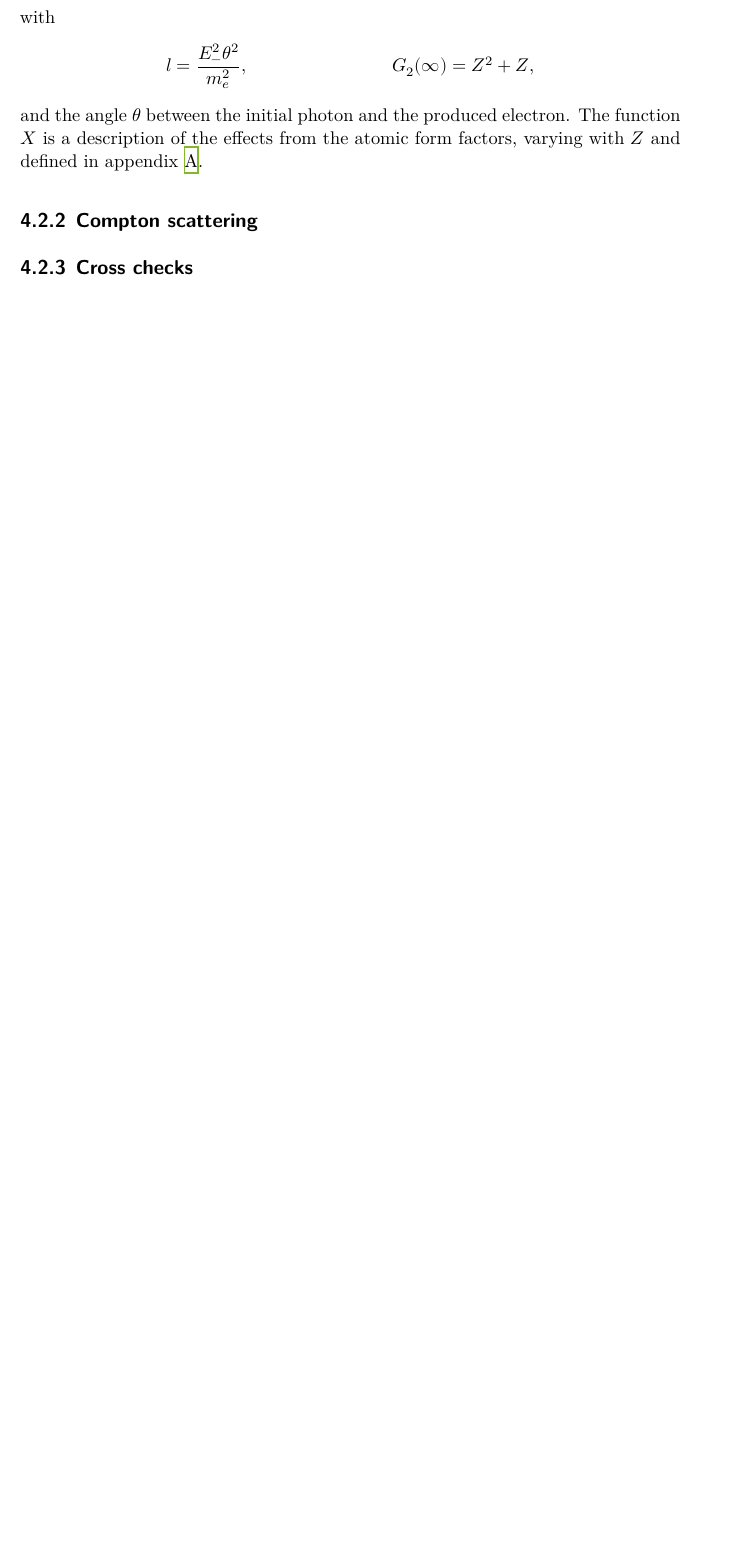
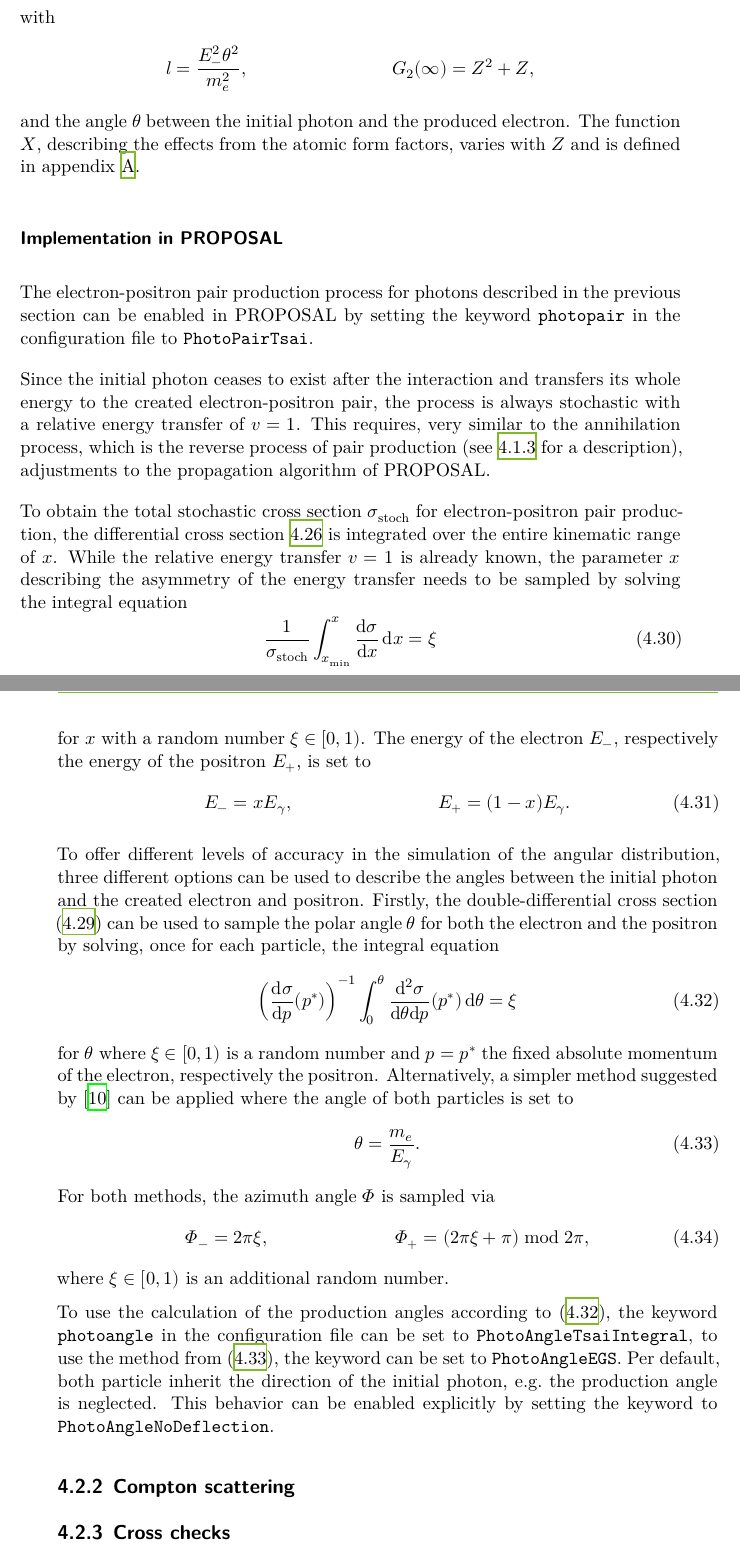
Before and after one commit to Jean1995/Masterarbeit, a LaTeX thesis (masterthesis.tex, which reads content/04_showers.tex): part of page 35 of 43 before the commit and two parts of pages 35 and 36 of 43 after it, the two joined at a grey line, cut so that both start at the same text, the shorter picture padded with empty space. Compiled offline with XeLaTeX.

Commit message:
Finished first version of 4.2.1

```diff
--- a/content/04_showers.tex
+++ b/content/04_showers.tex
@@ -434,7 +434,63 @@ with
 \end{align*}
 %
 and the angle $\theta$ between the initial photon and the produced electron.
-The function $X$ is a description of the effects from the atomic form factors, varying with $Z$ and defined in appendix \ref{sec:atomic_form_factors}.
+The function $X$, describing the effects from the atomic form factors, varies with $Z$ and is defined in appendix \ref{sec:atomic_form_factors}.
+
+\subsubsection{Implementation in PROPOSAL}
+
+% sloppypar is needed here because otherwise \texttt{...} breaks the layout because it cant use hyphenation here
+\begin{sloppypar}
+The electron-positron pair production process for photons described in the previous section can be enabled in PROPOSAL by setting the keyword \texttt{photopair} in the configuration file to \texttt{PhotoPairTsai}.
+\end{sloppypar}
+
+Since the initial photon ceases to exist after the interaction and transfers its whole energy to the created electron-positron pair, the process is always stochastic with a relative energy transfer of $v=1$.
+This requires, very similar to the annihilation process, which is the reverse process of pair production (see \ref{sec:annihilation} for a description), adjustments to the propagation algorithm of PROPOSAL.
+
+To obtain the total stochastic cross section $\sigma_{\text{stoch}}$ for electron-positron pair production, the differential cross section \ref{eqn:crosssection_pairproduction} is integrated over the entire kinematic range of $x$.
+While the relative energy transfer $v=1$ is already known, the parameter $x$ describing the asymmetry of the energy transfer needs to be sampled by solving the integral equation
+%
+\begin{equation}
+	\frac{1}{\sigma_{\text{stoch}}} \int_{x_{\text{min}}}^{x} \frac{\symup{d}\sigma}{\symup{d}x} \, \symup{d}x = \xi
+\end{equation}
+%
+for $x$ with a random number $\xi \in \left[0,1\right)$.
+The energy of the electron $E_-$, respectively the energy of the positron $E_+$, is set to
+%
+\begin{align}
+	E_- &= x E_{\gamma}, & E_+ &= (1-x) E_{\gamma}.
+\end{align}
+%
+
+To offer different levels of accuracy in the simulation of the angular distribution, three different options can be used to describe the angles between the initial photon and the created electron and positron.
+Firstly, the double-differential cross section \eqref{eqn:angular_distribution} can be used to sample the polar angle $\theta$ for both the electron and the positron by solving, once for each particle, the integral equation
+%
+\begin{equation}
+	\label{eqn:angular_tsai}
+    \left( \frac{\symup{d}\sigma}{\symup{d}p}(p^{\ast}) \right)^{-1} \int_{0}^{\theta} \frac{\mathrm{d}^2\sigma}{\mathrm{d}\theta \mathrm{d}p}(p^{\ast}) \, \symup{d}\theta = \xi
+\end{equation}
+%
+for $\theta$ where $\xi \in \left[0,1\right)$ is a random number and $p = p^{\ast}$ the fixed absolute momentum of the electron, respectively the positron.
+Alternatively, a simpler method suggested by \cite{Hirayama:2005zm} can be applied where the angle of both particles is set to
+%
+\begin{equation}
+	\label{eqn:angular_egs}
+	\theta = \frac{m_e}{E_{\gamma}}.
+\end{equation}
+%
+For both methods, the azimuth angle $\Phi$ is sampled via
+%
+\begin{align}
+	\Phi_{-} &= 2 \pi \xi, & \Phi_{+} &= (2 \pi \xi + \pi) \;\mathrm{mod}\; 2 \pi,
+\end{align}
+%
+where $\xi \in \left[0,1\right)$ is an additional random number.
+
+% sloppypar is needed here because otherwise \texttt{...} breaks the layout because it cant use hyphenation here
+\begin{sloppypar}
+To use the calculation of the production angles according to \eqref{eqn:angular_tsai}, the keyword \texttt{photoangle} in the configuration file can be set to \texttt{PhotoAngleTsaiIntegral}, to use the method from \eqref{eqn:angular_egs}, the keyword can be set to \texttt{PhotoAngleEGS}.
+Per default, both particle inherit the direction of the initial photon, e.g.\ the production angle is neglected.
+This behavior can be enabled explicitly by setting the keyword to \texttt{PhotoAngleNoDeflection}.
+\end{sloppypar}
 
 \subsection{Compton scattering}
 
```
Also changed, not shown: content/04_showers.tex (14 more changed lines).
